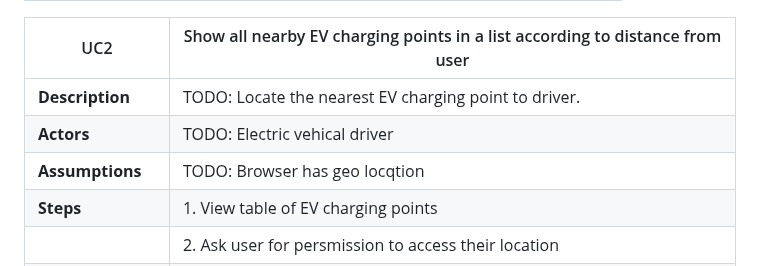
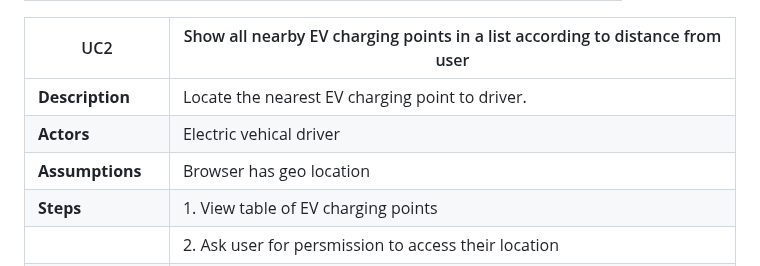
Before and after one commit to s2-udom/s2-udom.github.io, a Markdown page: docs/requirements.md, the part around the change. Rendered like a GitHub page.

```diff
--- a/docs/requirements.md
+++ b/docs/requirements.md
@@ -29,9 +29,9 @@ Electric vehical driver: Someone who both owns and drives a vehicle powered by e
 
 |   UC2        | Show all nearby EV charging points in a list according to distance from user |
 | -------------------------------------- | ------------------- |
-| **Description** | TODO: Locate the nearest EV charging point to driver. |
-| **Actors** | TODO: Electric vehical driver |
-| **Assumptions** | TODO: Browser has geo locqtion</td></tr>
+| **Description** | Locate the nearest EV charging point to driver. |
+| **Actors** | Electric vehical driver |
+| **Assumptions** |  Browser has geo location</td></tr>
 | **Steps** |      1. View table of EV charging points
 |           |      2. Ask user for persmission to access their location
 |           |      3. Give permission for geo-location
```
